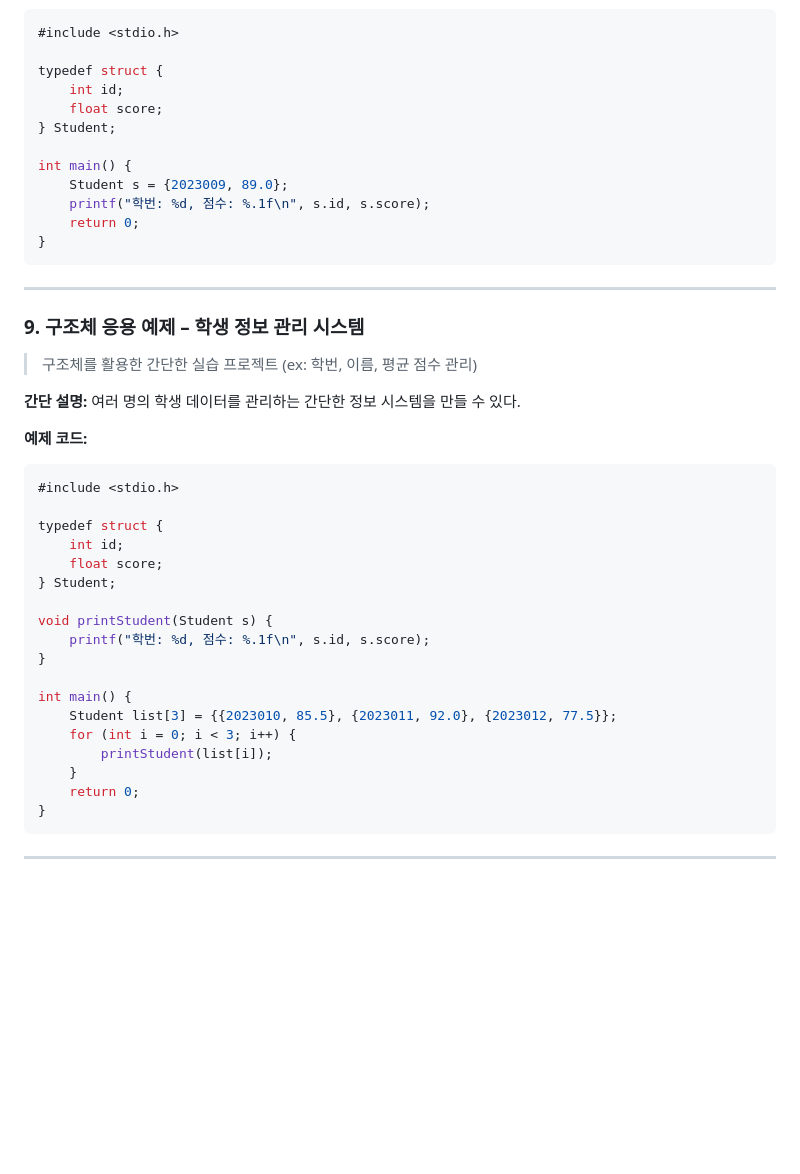
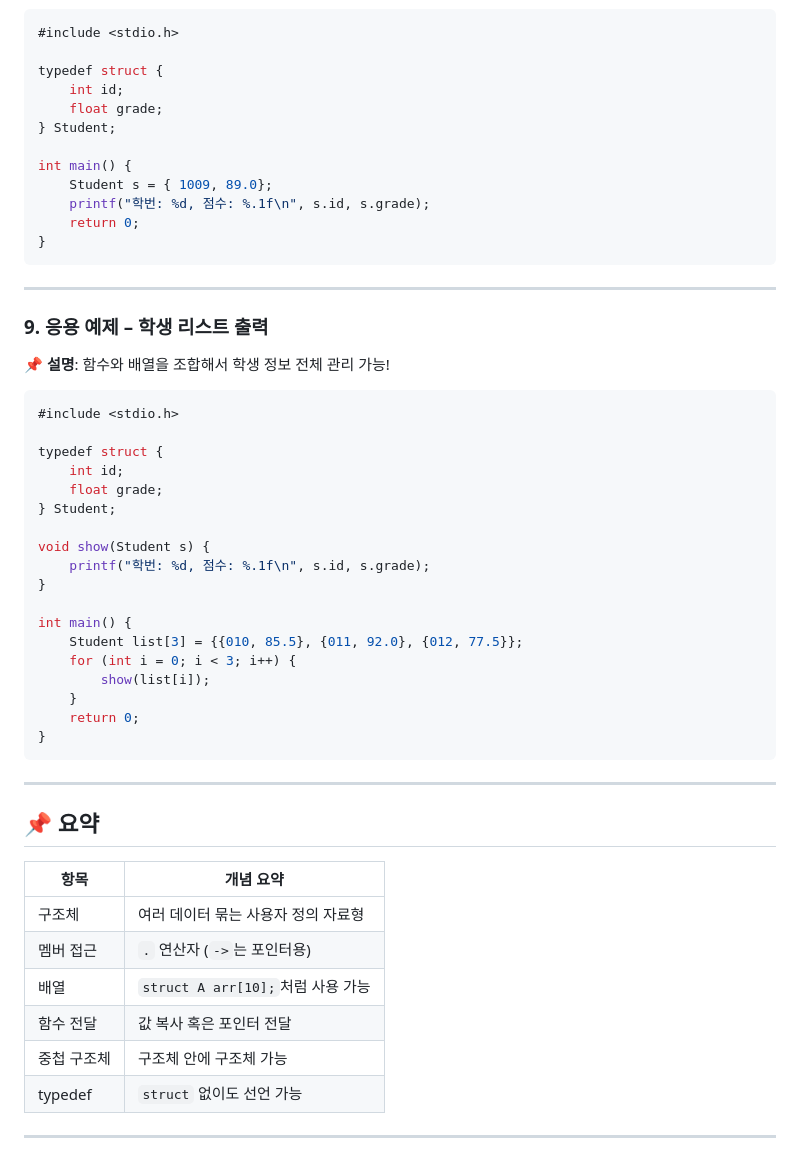
Before and after one commit to jcshim/c, a Markdown page: struct4micro.md, the part around one of its changes. Rendered like a GitHub page; blank space fills up the shorter version.

````diff
--- a/struct4micro.md
+++ b/struct4micro.md
@@ -212,46 +189,55 @@ int main() {
 
 typedef struct {
     int id;
-    float score;
+    float grade;
 } Student;
 
 int main() {
-    Student s = {2023009, 89.0};
-    printf("학번: %d, 점수: %.1f\n", s.id, s.score);
+    Student s = { 1009, 89.0};
+    printf("학번: %d, 점수: %.1f\n", s.id, s.grade);
     return 0;
 }
 ```
 
 ---
 
-### 9. 구조체 응용 예제 – 학생 정보 관리 시스템
+### 9. 응용 예제 – 학생 리스트 출력
 
-> 구조체를 활용한 간단한 실습 프로젝트 (ex: 학번, 이름, 평균 점수 관리)
-
-**간단 설명:**
-여러 명의 학생 데이터를 관리하는 간단한 정보 시스템을 만들 수 있다.
-
-**예제 코드:**
+📌 **설명**:
+함수와 배열을 조합해서 학생 정보 전체 관리 가능!
 
 ```c
 #include <stdio.h>
 
 typedef struct {
     int id;
-    float score;
+    float grade;
 } Student;
 
-void printStudent(Student s) {
-    printf("학번: %d, 점수: %.1f\n", s.id, s.score);
+void show(Student s) {
+    printf("학번: %d, 점수: %.1f\n", s.id, s.grade);
 }
 
 int main() {
-    Student list[3] = {{2023010, 85.5}, {2023011, 92.0}, {2023012, 77.5}};
+    Student list[3] = {{010, 85.5}, {011, 92.0}, {012, 77.5}};
     for (int i = 0; i < 3; i++) {
-        printStudent(list[i]);
+        show(list[i]);
     }
     return 0;
 }
 ```
 
 ---
+
+## 📌 요약
+
+| 항목      | 개념 요약                       |
+| ------- | --------------------------- |
+| 구조체     | 여러 데이터 묶는 사용자 정의 자료형        |
+| 멤버 접근   | `.` 연산자 (`->`는 포인터용)        |
+| 배열      | `struct A arr[10];`처럼 사용 가능 |
+| 함수 전달   | 값 복사 혹은 포인터 전달              |
+| 중첩 구조체  | 구조체 안에 구조체 가능               |
+| typedef | `struct` 없이도 선언 가능          |
+
+---
````
Also changed, not shown: other parts of struct4micro.md (+58 -81 lines).
